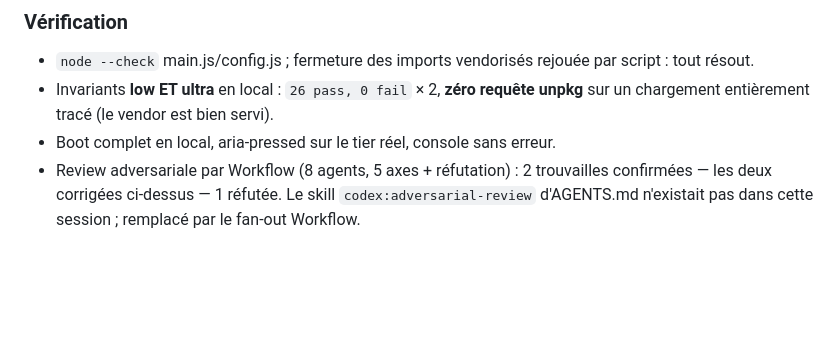
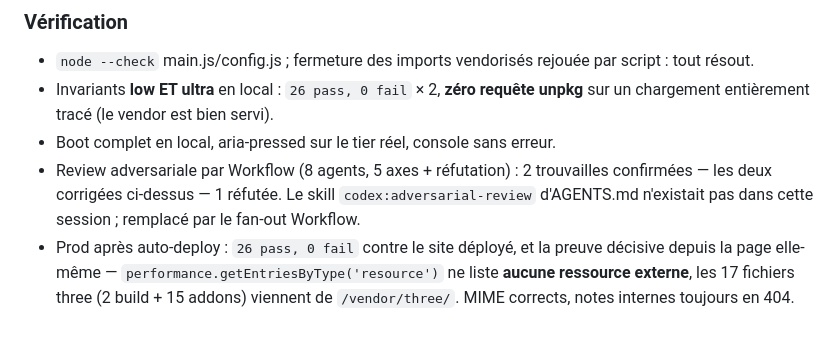
Before and after one commit to maximefourre/sakurajima, a Markdown page: REPRISE.md, the part around the change. GitHub-like rendering; blank space fills up the shorter version.

Commit message:
docs: resultats de la verification prod dans le journal

```diff
--- a/REPRISE.md
+++ b/REPRISE.md
@@ -1971,3 +1971,8 @@ unpkg » — attrapé par la review, corrigé.
   trouvailles confirmées — les deux corrigées ci-dessus — 1 réfutée.
   Le skill `codex:adversarial-review` d'AGENTS.md n'existait pas dans cette
   session ; remplacé par le fan-out Workflow.
+- Prod après auto-deploy : `26 pass, 0 fail` contre le site déployé, et la
+  preuve décisive depuis la page elle-même —
+  `performance.getEntriesByType('resource')` ne liste **aucune ressource
+  externe**, les 17 fichiers three (2 build + 15 addons) viennent de
+  `/vendor/three/`. MIME corrects, notes internes toujours en 404.
```
